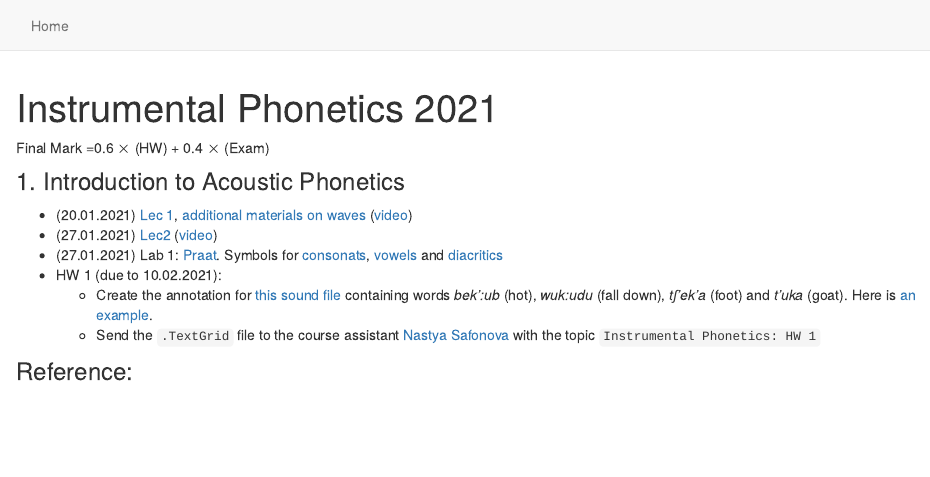
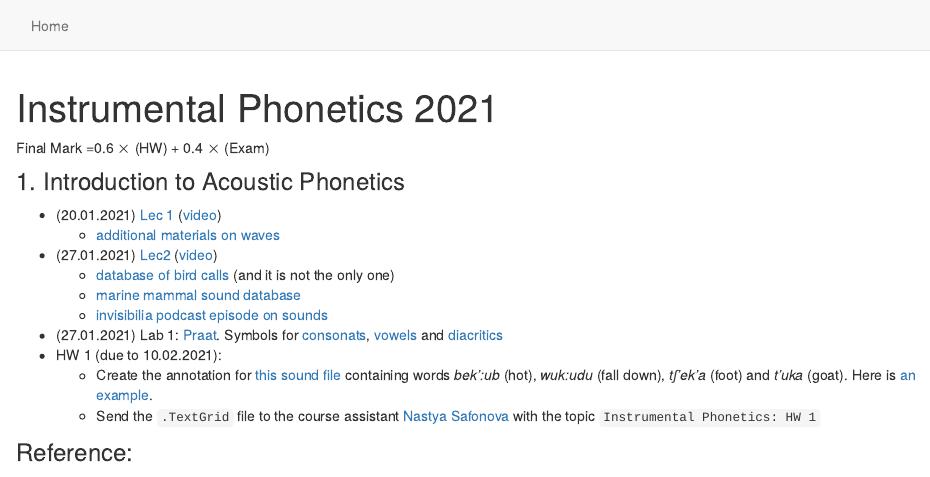
Before and after one commit to agricolamz/2021_HSE_m_Instrumental_phonetics, an R Markdown document (index.Rmd): the page in a window 1100 px wide, from its top. Rendered offline with R 4.5, knitr and Pandoc, with nearby package versions.

Commit message:
add some links

```diff
--- a/index.Rmd
+++ b/index.Rmd
@@ -6,8 +6,12 @@ Final Mark =0.6 $\times$ (HW) + 0.4 $\times$ (Exam)
 
 ### 1. Introduction to Acoustic Phonetics
 
-* (20.01.2021)	[Lec 1](https://github.com/agricolamz/2021_HSE_m_Instrumental_phonetics/raw/master/docs/lec%201/21.01.16_Acoustic_Phonetics_lec_1.pdf), [additional materials on waves](https://pudding.cool/2018/02/waveforms/) ([video](https://youtu.be/AD2KYpXlo4A))
+* (20.01.2021)	[Lec 1](https://github.com/agricolamz/2021_HSE_m_Instrumental_phonetics/raw/master/docs/lec%201/21.01.16_Acoustic_Phonetics_lec_1.pdf) ([video](https://youtu.be/AD2KYpXlo4A))
+    * [additional materials on waves](https://pudding.cool/2018/02/waveforms/)
 * (27.01.2021) [Lec2](https://github.com/agricolamz/2021_HSE_m_Instrumental_phonetics/raw/master/docs/2021.01.27_bioacoustics.pdf) ([video](https://youtu.be/NoZxQiu1fzs))
+    * [database of bird calls](https://www.xeno-canto.org/) (and it is not the only one)
+    * [marine mammal sound database](https://cis.whoi.edu/science/B/whalesounds/index.cfm)
+    * [invisibilia podcast episode on sounds](https://www.npr.org/2020/03/25/821648089/the-last-sound)
 * (27.01.2021)	Lab 1: [Praat](http://www.fon.hum.uva.nl/praat/). Symbols for [consonats](http://www.fon.hum.uva.nl/praat/manual/Phonetic_symbols__consonants_1.png), [vowels](http://www.fon.hum.uva.nl/praat/manual/Phonetic_symbols__vowels_1.png) and [diacritics](http://www.fon.hum.uva.nl/praat/manual/Phonetic_symbols__diacritics.html)
 * HW 1 (due to 10.02.2021):
     * Create the  annotation for [this sound file](https://github.com/agricolamz/2018_m_Instrumental_Phonetics/blob/master/docs/materials/andi_plosives.wav?raw=true) containing words *bek':ub* (hot), *wuk:udu* (fall down), *tʃ'ek'a* (foot) and *t'uka* (goat). Here is [an example](https://raw.githubusercontent.com/agricolamz/2018_m_Instrumental_Phonetics/master/docs/hw1.png).
```
Also changed, not shown: 1 other file.
